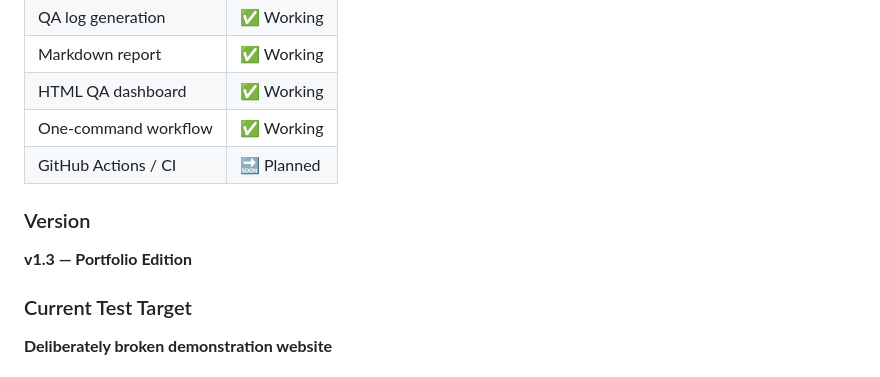
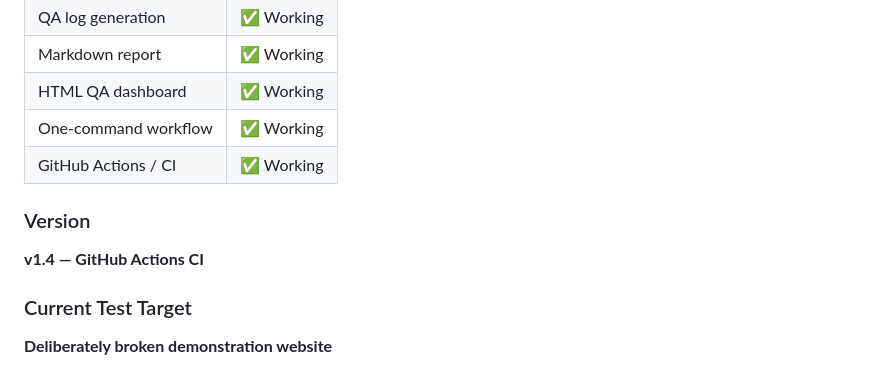
Before and after one commit to TsayAlex/AI-Freelancer, a Markdown page: README.md, the part around the change. Rendered like a GitHub page.

Commit message:
Update README for GitHub Actions CI

```diff
--- a/README.md
+++ b/README.md
@@ -476,11 +476,11 @@ It is designed to demonstrate practical entry-level skills relevant to roles suc
 | Markdown report | ✅ Working |
 | HTML QA dashboard | ✅ Working |
 | One-command workflow | ✅ Working |
-| GitHub Actions / CI | 🔜 Planned |
+| GitHub Actions / CI | ✅ Working |
 
 ### Version
 
-**v1.3 — Portfolio Edition**
+**v1.4 — GitHub Actions CI**
 
 ### Current Test Target
 
```
